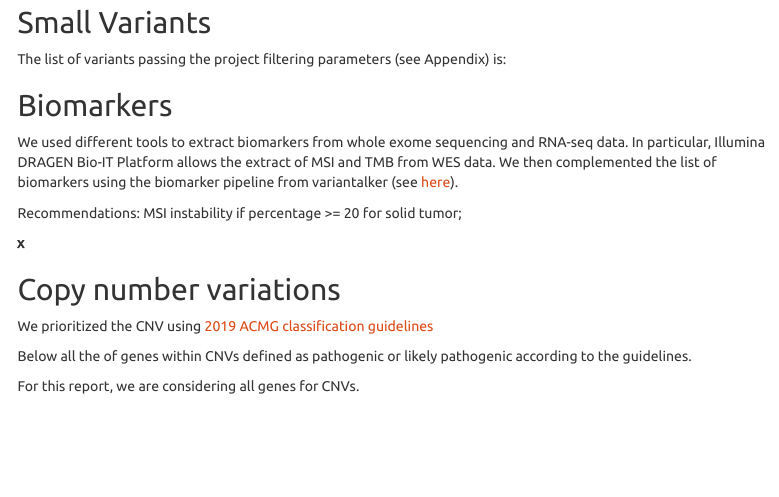
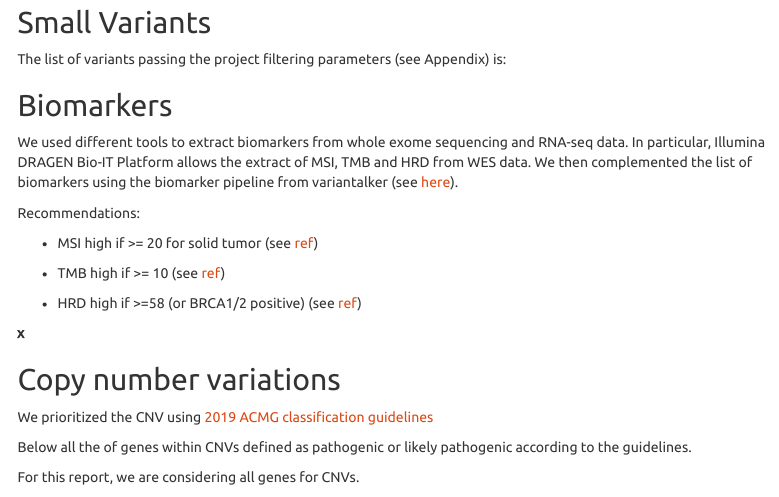
Before and after one commit to zhanyinx/variantalker, an R Markdown document (bin/report.Rmd): the page in a window 1100 px wide, from 410 px down. Rendered offline with R 4.5, knitr and Pandoc, with nearby package versions; folded parts are opened; menus at the side of the page are left out.

````diff
--- a/bin/report.Rmd
+++ b/bin/report.Rmd
@@ -22,6 +22,7 @@
   rna_biomarker: NULL
   cnv_file: NULL
   cnv_gene_file: NULL
+  hrd_file: NULL
 
 ---
 
@@ -156,11 +160,17 @@
 ## Biomarkers
 
 We used different tools to extract biomarkers from whole exome sequencing and RNA-seq data. In particular,
-Illumina DRAGEN Bio-IT Platform allows the extract of MSI and TMB from WES data. We then complemented the list of biomarkers
+Illumina DRAGEN Bio-IT Platform allows the extract of MSI, TMB and HRD from WES data. We then complemented the list of biomarkers
 using the biomarker pipeline from variantalker (see [here](https://github.com/zhanyinx/variantalker/tree/main/docs/biomarkers)).
 
 
-Recommendations: MSI instability if percentage >= 20 for solid tumor;
+Recommendations:
+
+- MSI high if >= 20 for solid tumor (see [ref](https://support-docs.illumina.com/SW/dragen_v42/Content/SW/DRAGEN/Biomarkers_MSI.htm?Highlight=msi))
+
+- TMB high if >= 10 (see [ref](https://www.ncbi.nlm.nih.gov/pmc/articles/PMC10248461/))
+
+- HRD high if >=58 (or BRCA1/2 positive) (see [ref](https://doi.org/10.1200/JCO.2023.41.16_suppl.e12605))
 
 ```{r biomarkers}
 biomarkers = NULL
@@ -175,6 +185,12 @@
   dragen_tmb = dragen_tmb[c(nrow(dragen_tmb)-1, nrow(dragen_tmb)),c(ncol(dragen_tmb)-1, ncol(dragen_tmb))]
   dragen_tmb[,1] = paste0("dragen_",dragen_tmb[,1])
   biomarkers = add_biomarker(biomarkers, dragen_tmb)
+}
+
+if(length(hrd)>1){
+  hrd = melt(hrd)[,c(2,3)]
+  hrd[,1] = paste0("dragen_",hrd[,1])
+  biomarkers = add_biomarker(biomarkers, hrd)
 }
 
 biomarkers$value = round(as.numeric(biomarkers$value), 3)
````
Also changed, not shown: bin/report.Rmd (3 more changed lines), 2 other files.
